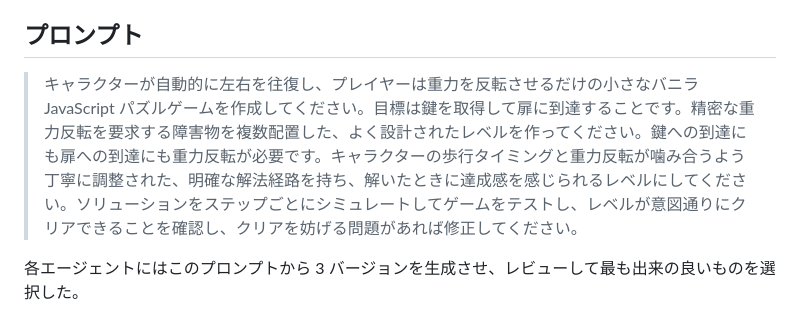
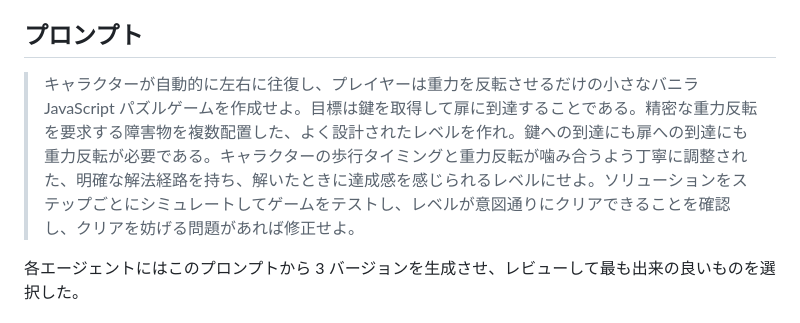
Before and after one commit to abagames/flipwalker-game-benchmark, a Markdown page: README.ja.md, the part around the change. Rendered like a GitHub page.

Commit message:
Refine Japanese prompt translation

```diff
--- a/README.ja.md
+++ b/README.ja.md
@@ -6,7 +6,7 @@
 
 ## プロンプト
 
-> キャラクターが自動的に左右を往復し、プレイヤーは重力を反転させるだけの小さなバニラ JavaScript パズルゲームを作成してください。目標は鍵を取得して扉に到達することです。精密な重力反転を要求する障害物を複数配置した、よく設計されたレベルを作ってください。鍵への到達にも扉への到達にも重力反転が必要です。キャラクターの歩行タイミングと重力反転が噛み合うよう丁寧に調整された、明確な解法経路を持ち、解いたときに達成感を感じられるレベルにしてください。ソリューションをステップごとにシミュレートしてゲームをテストし、レベルが意図通りにクリアできることを確認し、クリアを妨げる問題があれば修正してください。
+> キャラクターが自動的に左右に往復し、プレイヤーは重力を反転させるだけの小さなバニラ JavaScript パズルゲームを作成せよ。目標は鍵を取得して扉に到達することである。精密な重力反転を要求する障害物を複数配置した、よく設計されたレベルを作れ。鍵への到達にも扉への到達にも重力反転が必要である。キャラクターの歩行タイミングと重力反転が噛み合うよう丁寧に調整された、明確な解法経路を持ち、解いたときに達成感を感じられるレベルにせよ。ソリューションをステップごとにシミュレートしてゲームをテストし、レベルが意図通りにクリアできることを確認し、クリアを妨げる問題があれば修正せよ。
 
 各エージェントにはこのプロンプトから 3 バージョンを生成させ、レビューして最も出来の良いものを選択した。
 
```
